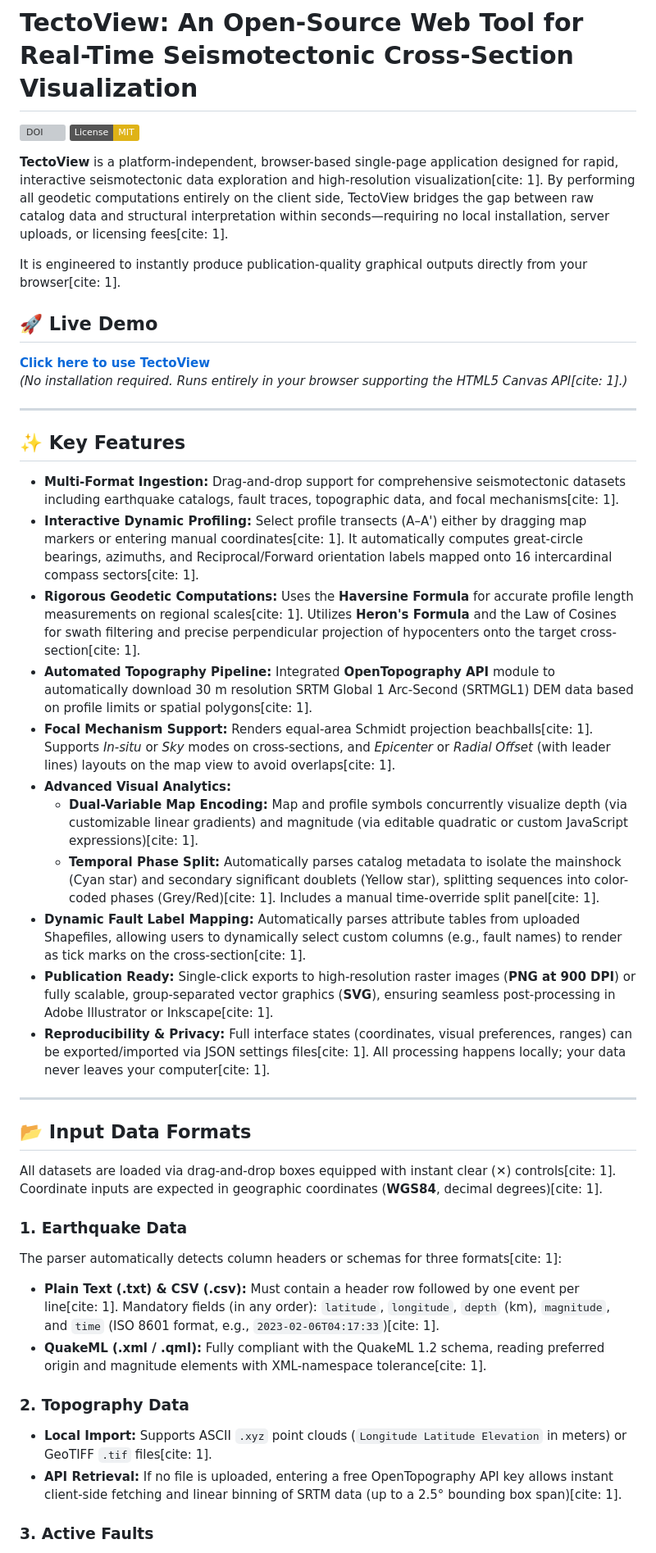
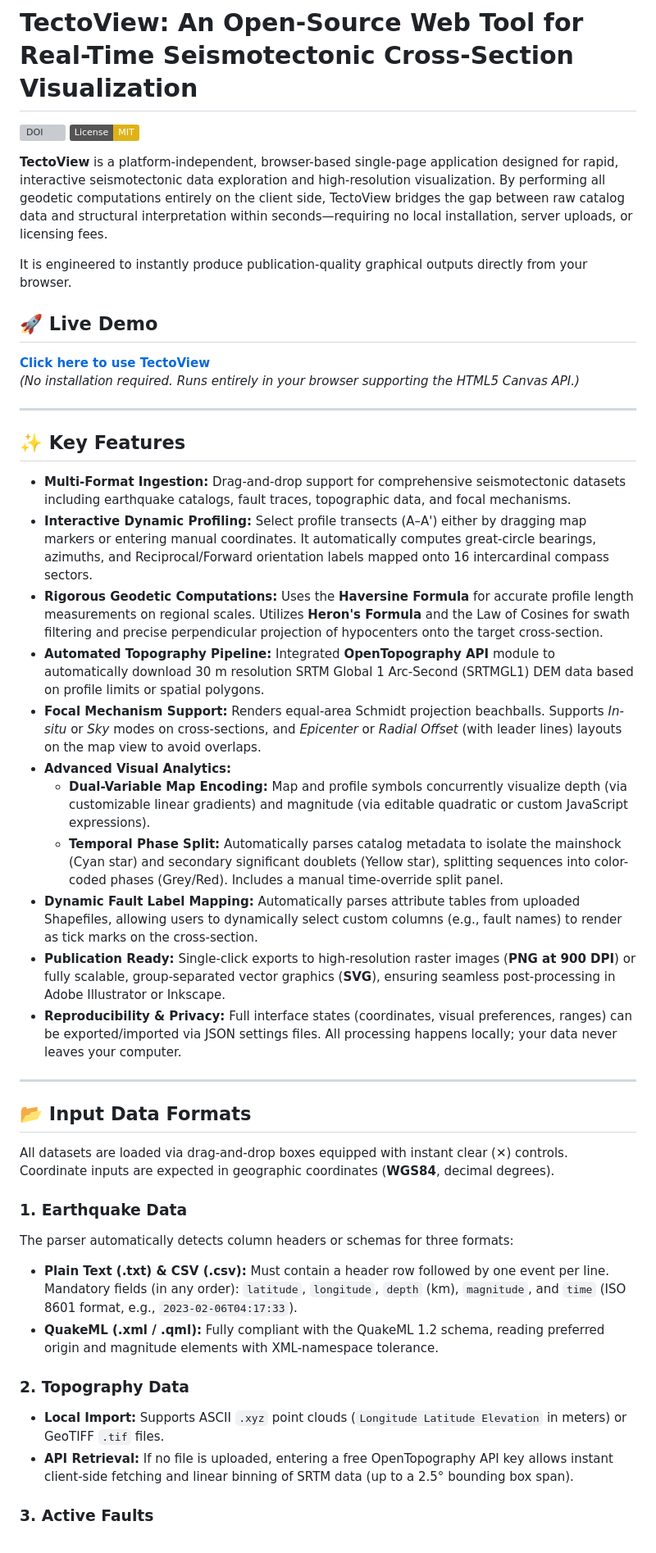
Before and after one commit to DrCanEytemiz/TectoView, a Markdown page: README.md, the part around one of its changes. Shown at 82% size. Rendered like a GitHub page; badges without logos; grey boxes are pictures that could not be loaded.

```diff
--- a/README.md
+++ b/README.md
@@ -3,44 +3,44 @@
 [![DOI](https://zenodo.org/badge/1121270051.svg)](https://doi.org/10.5281/zenodo.18022059)
 [![License: MIT](https://img.shields.io/badge/License-MIT-yellow.svg)](https://opensource.org/licenses/MIT)
 
-**TectoView** is a platform-independent, browser-based single-page application designed for rapid, interactive seismotectonic data exploration and high-resolution visualization[cite: 1]. By performing all geodetic computations entirely on the client side, TectoView bridges the gap between raw catalog data and structural interpretation within seconds—requiring no local installation, server uploads, or licensing fees[cite: 1].
+**TectoView** is a platform-independent, browser-based single-page application designed for rapid, interactive seismotectonic data exploration and high-resolution visualization. By performing all geodetic computations entirely on the client side, TectoView bridges the gap between raw catalog data and structural interpretation within seconds—requiring no local installation, server uploads, or licensing fees.
 
-It is engineered to instantly produce publication-quality graphical outputs directly from your browser[cite: 1].
+It is engineered to instantly produce publication-quality graphical outputs directly from your browser.
 
 ## 🚀 Live Demo
 
 **[Click here to use TectoView](https://DrCanEytemiz.github.io/TectoView/)**
-*(No installation required. Runs entirely in your browser supporting the HTML5 Canvas API[cite: 1].)*
+*(No installation required. Runs entirely in your browser supporting the HTML5 Canvas API.)*
 
 ---
 
 ## ✨ Key Features
 
-* **Multi-Format Ingestion:** Drag-and-drop support for comprehensive seismotectonic datasets including earthquake catalogs, fault traces, topographic data, and focal mechanisms[cite: 1].
-* **Interactive Dynamic Profiling:** Select profile transects (A–A') either by dragging map markers or entering manual coordinates[cite: 1]. It automatically computes great-circle bearings, azimuths, and Reciprocal/Forward orientation labels mapped onto 16 intercardinal compass sectors[cite: 1].
-* **Rigorous Geodetic Computations:** Uses the **Haversine Formula** for accurate profile length measurements on regional scales[cite: 1]. Utilizes **Heron's Formula** and the Law of Cosines for swath filtering and precise perpendicular projection of hypocenters onto the target cross-section[cite: 1].
-* **Automated Topography Pipeline:** Integrated **OpenTopography API** module to automatically download 30 m resolution SRTM Global 1 Arc-Second (SRTMGL1) DEM data based on profile limits or spatial polygons[cite: 1].
-* **Focal Mechanism Support:** Renders equal-area Schmidt projection beachballs[cite: 1]. Supports *In-situ* or *Sky* modes on cross-sections, and *Epicenter* or *Radial Offset* (with leader lines) layouts on the map view to avoid overlaps[cite: 1].
+* **Multi-Format Ingestion:** Drag-and-drop support for comprehensive seismotectonic datasets including earthquake catalogs, fault traces, topographic data, and focal mechanisms.
+* **Interactive Dynamic Profiling:** Select profile transects (A–A') either by dragging map markers or entering manual coordinates. It automatically computes great-circle bearings, azimuths, and Reciprocal/Forward orientation labels mapped onto 16 intercardinal compass sectors.
+* **Rigorous Geodetic Computations:** Uses the **Haversine Formula** for accurate profile length measurements on regional scales. Utilizes **Heron's Formula** and the Law of Cosines for swath filtering and precise perpendicular projection of hypocenters onto the target cross-section.
+* **Automated Topography Pipeline:** Integrated **OpenTopography API** module to automatically download 30 m resolution SRTM Global 1 Arc-Second (SRTMGL1) DEM data based on profile limits or spatial polygons.
+* **Focal Mechanism Support:** Renders equal-area Schmidt projection beachballs. Supports *In-situ* or *Sky* modes on cross-sections, and *Epicenter* or *Radial Offset* (with leader lines) layouts on the map view to avoid overlaps.
 * **Advanced Visual Analytics:**
-  * **Dual-Variable Map Encoding:** Map and profile symbols concurrently visualize depth (via customizable linear gradients) and magnitude (via editable quadratic or custom JavaScript expressions)[cite: 1].
-  * **Temporal Phase Split:** Automatically parses catalog metadata to isolate the mainshock (Cyan star) and secondary significant doublets (Yellow star), splitting sequences into color-coded phases (Grey/Red)[cite: 1]. Includes a manual time-override split panel[cite: 1].
-* **Dynamic Fault Label Mapping:** Automatically parses attribute tables from uploaded Shapefiles, allowing users to dynamically select custom columns (e.g., fault names) to render as tick marks on the cross-section[cite: 1].
-* **Publication Ready:** Single-click exports to high-resolution raster images (**PNG at 900 DPI**) or fully scalable, group-separated vector graphics (**SVG**), ensuring seamless post-processing in Adobe Illustrator or Inkscape[cite: 1].
-* **Reproducibility & Privacy:** Full interface states (coordinates, visual preferences, ranges) can be exported/imported via JSON settings files[cite: 1]. All processing happens locally; your data never leaves your computer[cite: 1].
+  * **Dual-Variable Map Encoding:** Map and profile symbols concurrently visualize depth (via customizable linear gradients) and magnitude (via editable quadratic or custom JavaScript expressions).
+  * **Temporal Phase Split:** Automatically parses catalog metadata to isolate the mainshock (Cyan star) and secondary significant doublets (Yellow star), splitting sequences into color-coded phases (Grey/Red). Includes a manual time-override split panel.
+* **Dynamic Fault Label Mapping:** Automatically parses attribute tables from uploaded Shapefiles, allowing users to dynamically select custom columns (e.g., fault names) to render as tick marks on the cross-section.
+* **Publication Ready:** Single-click exports to high-resolution raster images (**PNG at 900 DPI**) or fully scalable, group-separated vector graphics (**SVG**), ensuring seamless post-processing in Adobe Illustrator or Inkscape.
+* **Reproducibility & Privacy:** Full interface states (coordinates, visual preferences, ranges) can be exported/imported via JSON settings files. All processing happens locally; your data never leaves your computer.
 
 ---
 
 ## 📂 Input Data Formats
 
-All datasets are loaded via drag-and-drop boxes equipped with instant clear (✕) controls[cite: 1]. Coordinate inputs are expected in geographic coordinates (**WGS84**, decimal degrees)[cite: 1].
+All datasets are loaded via drag-and-drop boxes equipped with instant clear (✕) controls. Coordinate inputs are expected in geographic coordinates (**WGS84**, decimal degrees).
 
 ### 1. Earthquake Data
-The parser automatically detects column headers or schemas for three formats[cite: 1]:
-* **Plain Text (.txt) & CSV (.csv):** Must contain a header row followed by one event per line[cite: 1]. Mandatory fields (in any order): `latitude`, `longitude`, `depth` (km), `magnitude`, and `time` (ISO 8601 format, e.g., `2023-02-06T04:17:33`)[cite: 1].
-* **QuakeML (.xml / .qml):** Fully compliant with the QuakeML 1.2 schema, reading preferred origin and magnitude elements with XML-namespace tolerance[cite: 1].
+The parser automatically detects column headers or schemas for three formats:
+* **Plain Text (.txt) & CSV (.csv):** Must contain a header row followed by one event per line. Mandatory fields (in any order): `latitude`, `longitude`, `depth` (km), `magnitude`, and `time` (ISO 8601 format, e.g., `2023-02-06T04:17:33`).
+* **QuakeML (.xml / .qml):** Fully compliant with the QuakeML 1.2 schema, reading preferred origin and magnitude elements with XML-namespace tolerance.
 
 ### 2. Topography Data
-* **Local Import:** Supports ASCII `.xyz` point clouds (`Longitude Latitude Elevation` in meters) or GeoTIFF `.tif` files[cite: 1].
-* **API Retrieval:** If no file is uploaded, entering a free OpenTopography API key allows instant client-side fetching and linear binning of SRTM data (up to a 2.5° bounding box span)[cite: 1].
+* **Local Import:** Supports ASCII `.xyz` point clouds (`Longitude Latitude Elevation` in meters) or GeoTIFF `.tif` files.
+* **API Retrieval:** If no file is uploaded, entering a free OpenTopography API key allows instant client-side fetching and linear binning of SRTM data (up to a 2.5° bounding box span).
 
 ### 3. Active Faults
```
Also changed, not shown: other parts of README.md (+8 -8 lines).
